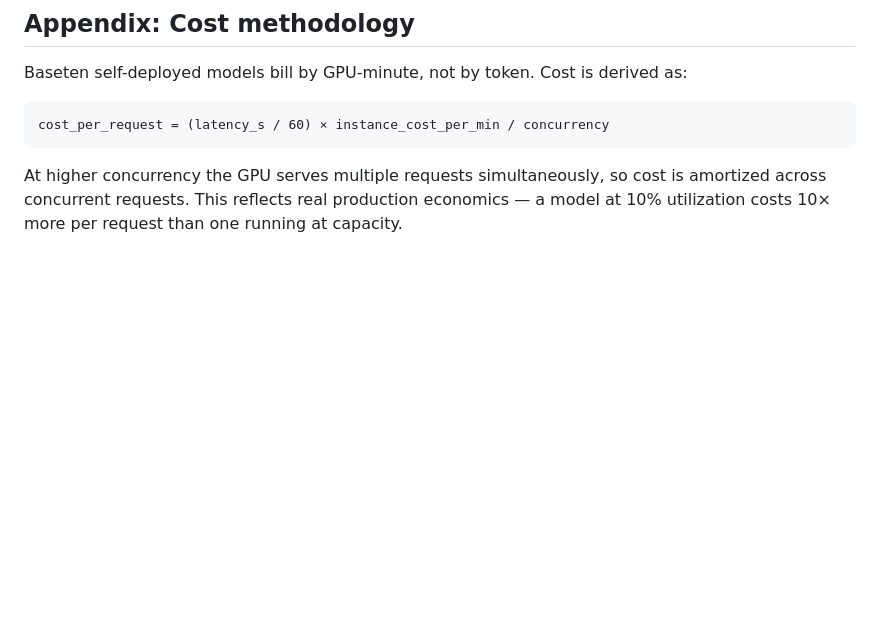
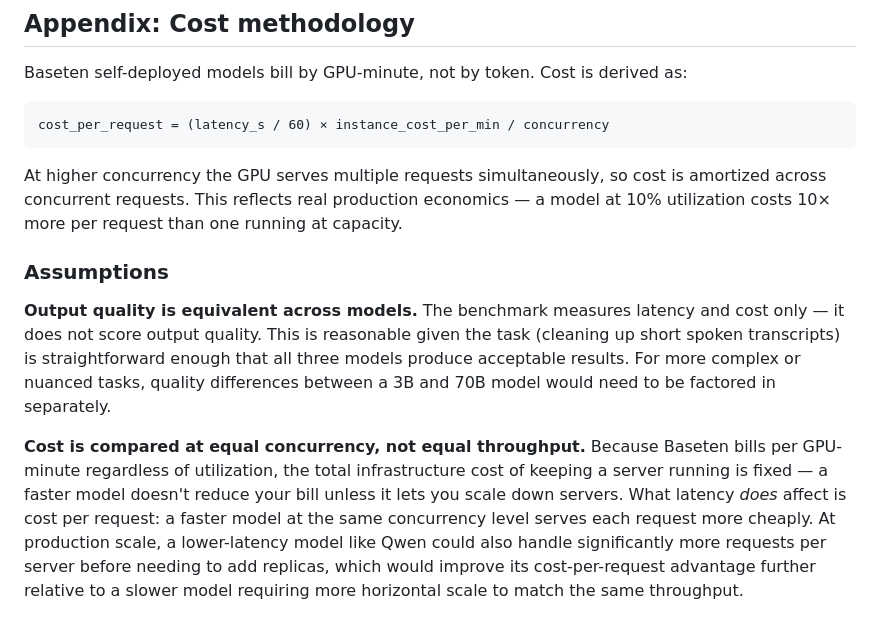
Before and after one commit to jakman91/voice-inference-benchmark, a Markdown page: README.md, the part around the change. GitHub-like rendering; blank space fills up the shorter version.

Commit message:
Add Assumptions section to README appendix
Two key assumptions: output quality parity across models (justified by task simplicity),
and cost comparison at equal concurrency vs equal throughput (explains why faster models
have an additional cost advantage at production scale beyond what the benchmark shows).

Co-Authored-By: Claude Sonnet 4.6 <noreply@anthropic.com>

````diff
--- a/README.md
+++ b/README.md
@@ -114,3 +114,9 @@ cost_per_request = (latency_s / 60) × instance_cost_per_min / concurrency
 ```
 
 At higher concurrency the GPU serves multiple requests simultaneously, so cost is amortized across concurrent requests. This reflects real production economics — a model at 10% utilization costs 10× more per request than one running at capacity.
+
+### Assumptions
+
+**Output quality is equivalent across models.** The benchmark measures latency and cost only — it does not score output quality. This is reasonable given the task (cleaning up short spoken transcripts) is straightforward enough that all three models produce acceptable results. For more complex or nuanced tasks, quality differences between a 3B and 70B model would need to be factored in separately.
+
+**Cost is compared at equal concurrency, not equal throughput.** Because Baseten bills per GPU-minute regardless of utilization, the total infrastructure cost of keeping a server running is fixed — a faster model doesn't reduce your bill unless it lets you scale down servers. What latency *does* affect is cost per request: a faster model at the same concurrency level serves each request more cheaply. At production scale, a lower-latency model like Qwen could also handle significantly more requests per server before needing to add replicas, which would improve its cost-per-request advantage further relative to a slower model requiring more horizontal scale to match the same throughput.
````
